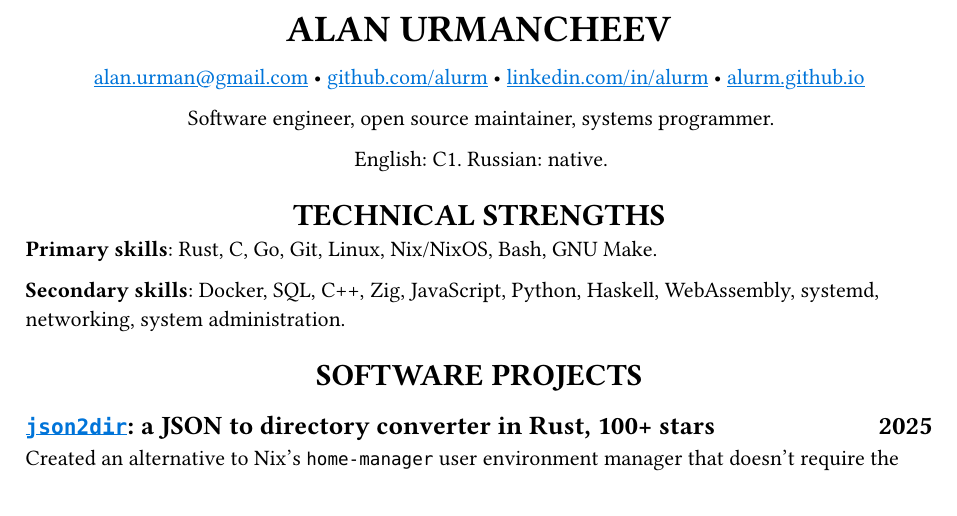
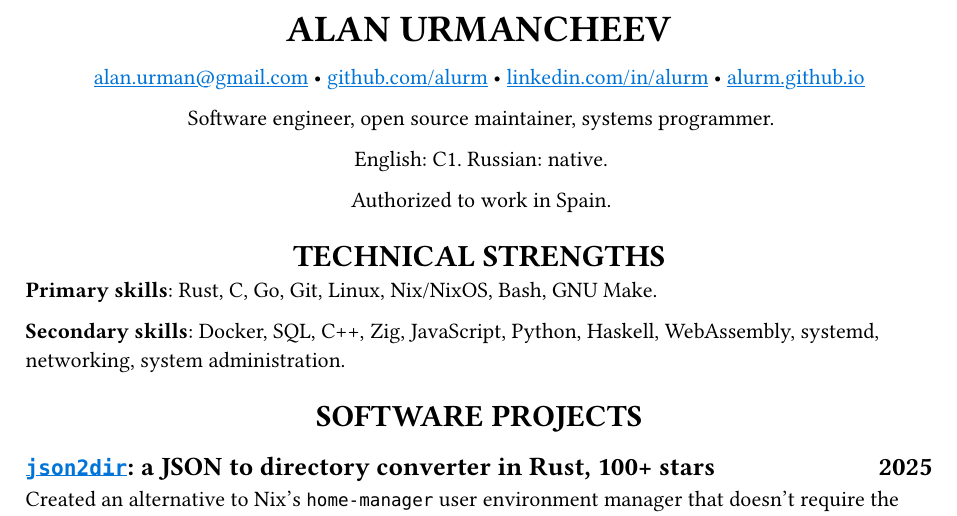
Before and after one commit to alurm/alurm.github.io, a Typst document (resume/cv.typ): part of the page, cut so that both start at the same text. Compiled offline with Typst 0.15.

Commit message:
CV: mention work permissions

```diff
--- a/resume/cv.typ
+++ b/resume/cv.typ
@@ -21,6 +21,8 @@
 #align(center)[Software engineer, open source maintainer, systems programmer.]
 
 #align(center)[English: C1. Russian: native.]
+
+#align(center)[Authorized to work in Spain.]
 
 = Technical strengths
 
```
